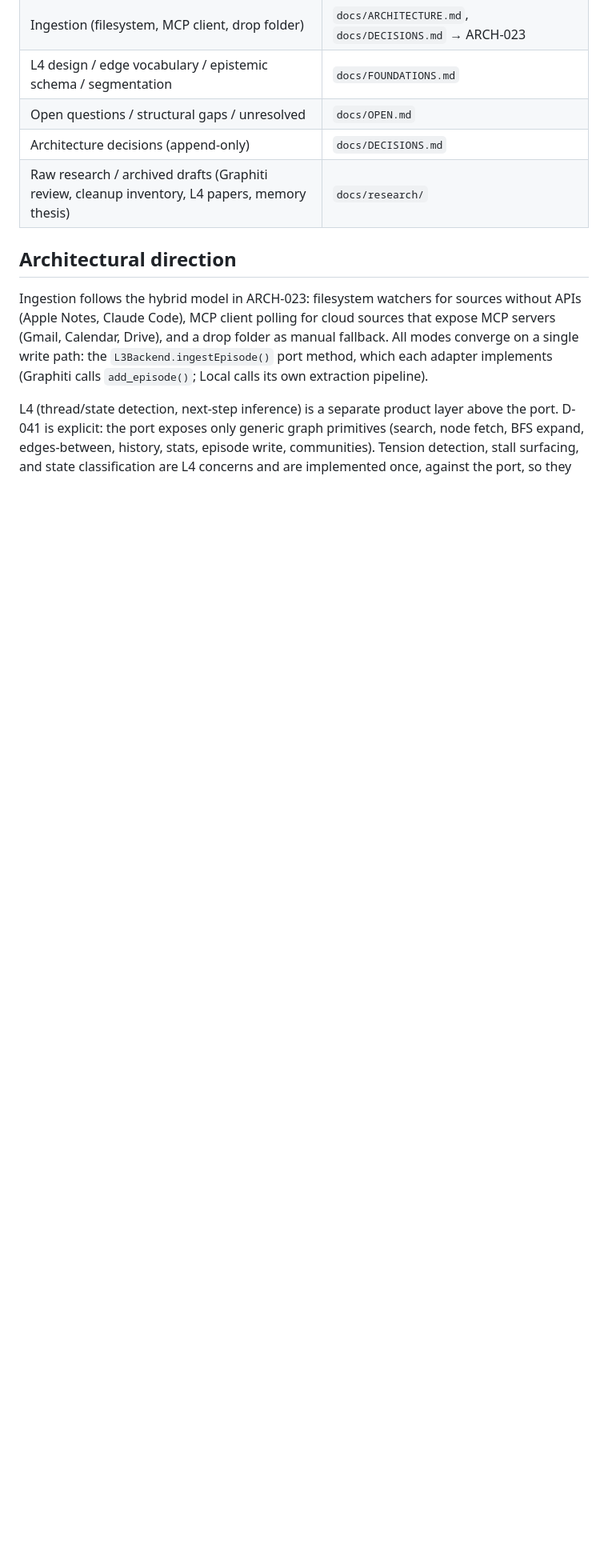
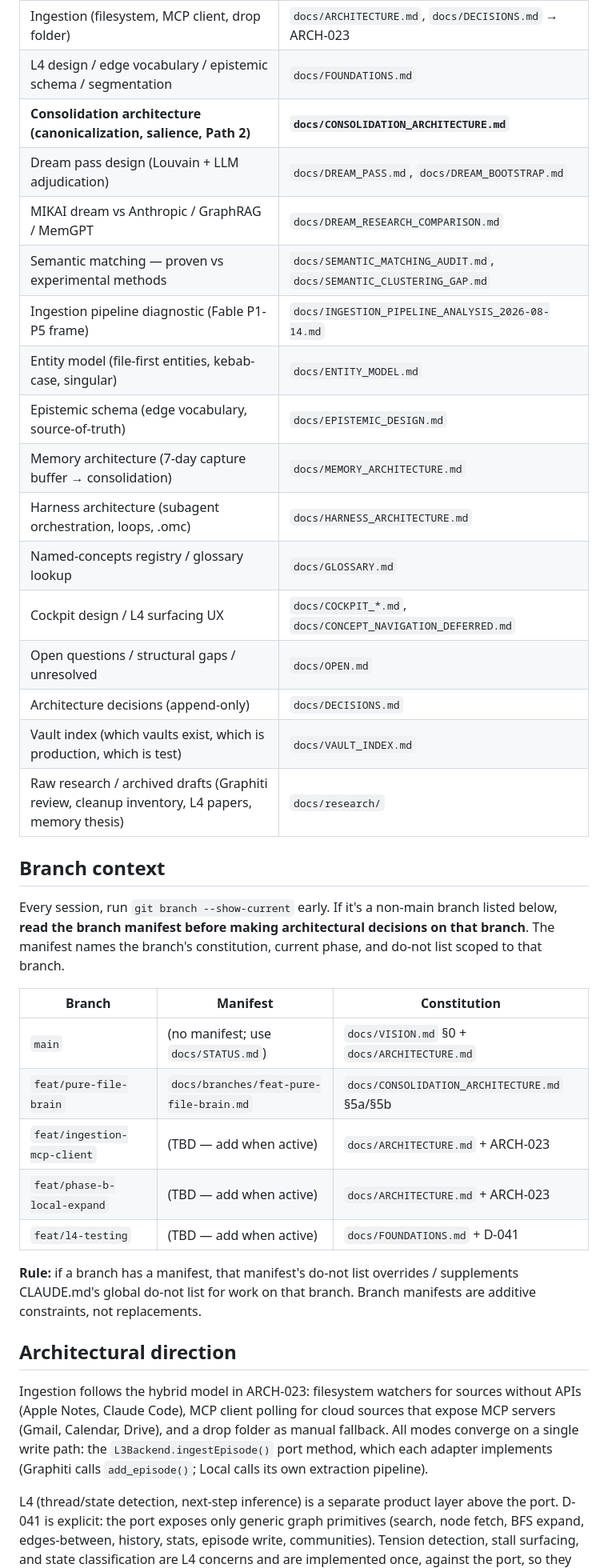
Before and after one commit to brianjhcho/Mikai, a Markdown page: CLAUDE.md, the part around one of its changes. Shown at 80% size. GitHub-like rendering; blank space fills up the shorter version.

```diff
--- a/CLAUDE.md
+++ b/CLAUDE.md
@@ -29,9 +30,35 @@ Always start with `docs/STATUS.md` for the volatile "what's actually on main rig
 | L3 port/adapter design | `docs/ARCHITECTURE.md`, `docs/DECISIONS.md` → ARCH-024, ARCH-025 |
 | Ingestion (filesystem, MCP client, drop folder) | `docs/ARCHITECTURE.md`, `docs/DECISIONS.md` → ARCH-023 |
 | L4 design / edge vocabulary / epistemic schema / segmentation | `docs/FOUNDATIONS.md` |
+| **Consolidation architecture (canonicalization, salience, Path 2)** | **`docs/CONSOLIDATION_ARCHITECTURE.md`** |
+| Dream pass design (Louvain + LLM adjudication) | `docs/DREAM_PASS.md`, `docs/DREAM_BOOTSTRAP.md` |
+| MIKAI dream vs Anthropic / GraphRAG / MemGPT | `docs/DREAM_RESEARCH_COMPARISON.md` |
+| Semantic matching — proven vs experimental methods | `docs/SEMANTIC_MATCHING_AUDIT.md`, `docs/SEMANTIC_CLUSTERING_GAP.md` |
+| Ingestion pipeline diagnostic (Fable P1-P5 frame) | `docs/INGESTION_PIPELINE_ANALYSIS_2026-08-14.md` |
+| Entity model (file-first entities, kebab-case, singular) | `docs/ENTITY_MODEL.md` |
+| Epistemic schema (edge vocabulary, source-of-truth) | `docs/EPISTEMIC_DESIGN.md` |
+| Memory architecture (7-day capture buffer → consolidation) | `docs/MEMORY_ARCHITECTURE.md` |
+| Harness architecture (subagent orchestration, loops, .omc) | `docs/HARNESS_ARCHITECTURE.md` |
+| Named-concepts registry / glossary lookup | `docs/GLOSSARY.md` |
+| Cockpit design / L4 surfacing UX | `docs/COCKPIT_*.md`, `docs/CONCEPT_NAVIGATION_DEFERRED.md` |
 | Open questions / structural gaps / unresolved | `docs/OPEN.md` |
 | Architecture decisions (append-only) | `docs/DECISIONS.md` |
+| Vault index (which vaults exist, which is production, which is test) | `docs/VAULT_INDEX.md` |
 | Raw research / archived drafts (Graphiti review, cleanup inventory, L4 papers, memory thesis) | `docs/research/` |
+
+## Branch context
+
+Every session, run `git branch --show-current` early. If it's a non-main branch listed below, **read the branch manifest before making architectural decisions on that branch**. The manifest names the branch's constitution, current phase, and do-not list scoped to that branch.
+
+| Branch | Manifest | Constitution |
+|---|---|---|
+| `main` | (no manifest; use `docs/STATUS.md`) | `docs/VISION.md` §0 + `docs/ARCHITECTURE.md` |
+| `feat/pure-file-brain` | `docs/branches/feat-pure-file-brain.md` | `docs/CONSOLIDATION_ARCHITECTURE.md` §5a/§5b |
+| `feat/ingestion-mcp-client` | (TBD — add when active) | `docs/ARCHITECTURE.md` + ARCH-023 |
+| `feat/phase-b-local-expand` | (TBD — add when active) | `docs/ARCHITECTURE.md` + ARCH-023 |
+| `feat/l4-testing` | (TBD — add when active) | `docs/FOUNDATIONS.md` + D-041 |
+
+**Rule:** if a branch has a manifest, that manifest's do-not list overrides / supplements CLAUDE.md's global do-not list for work on that branch. Branch manifests are additive constraints, not replacements.
 
 ## Architectural direction
 
```
Also changed, not shown: other parts of CLAUDE.md (+4 -1 lines), docs/branches/feat-pure-file-brain.md (added, +91 -0 lines).
